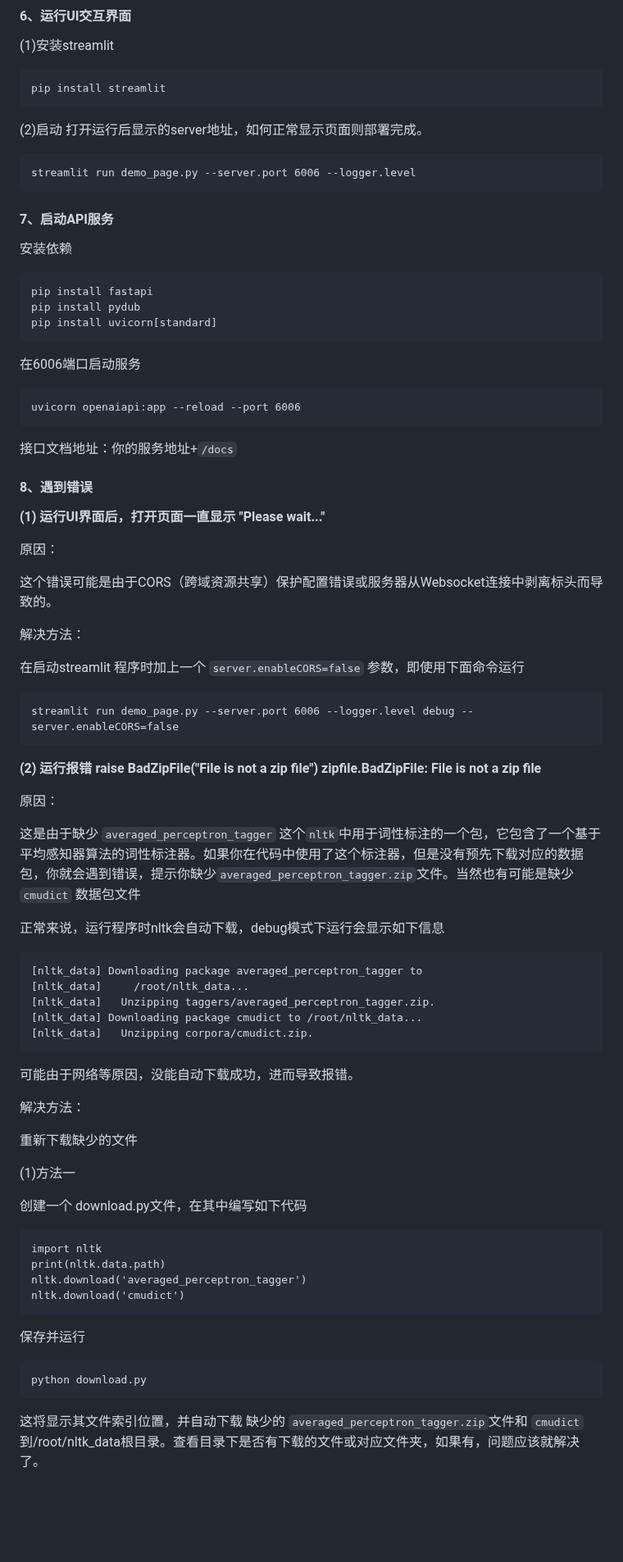
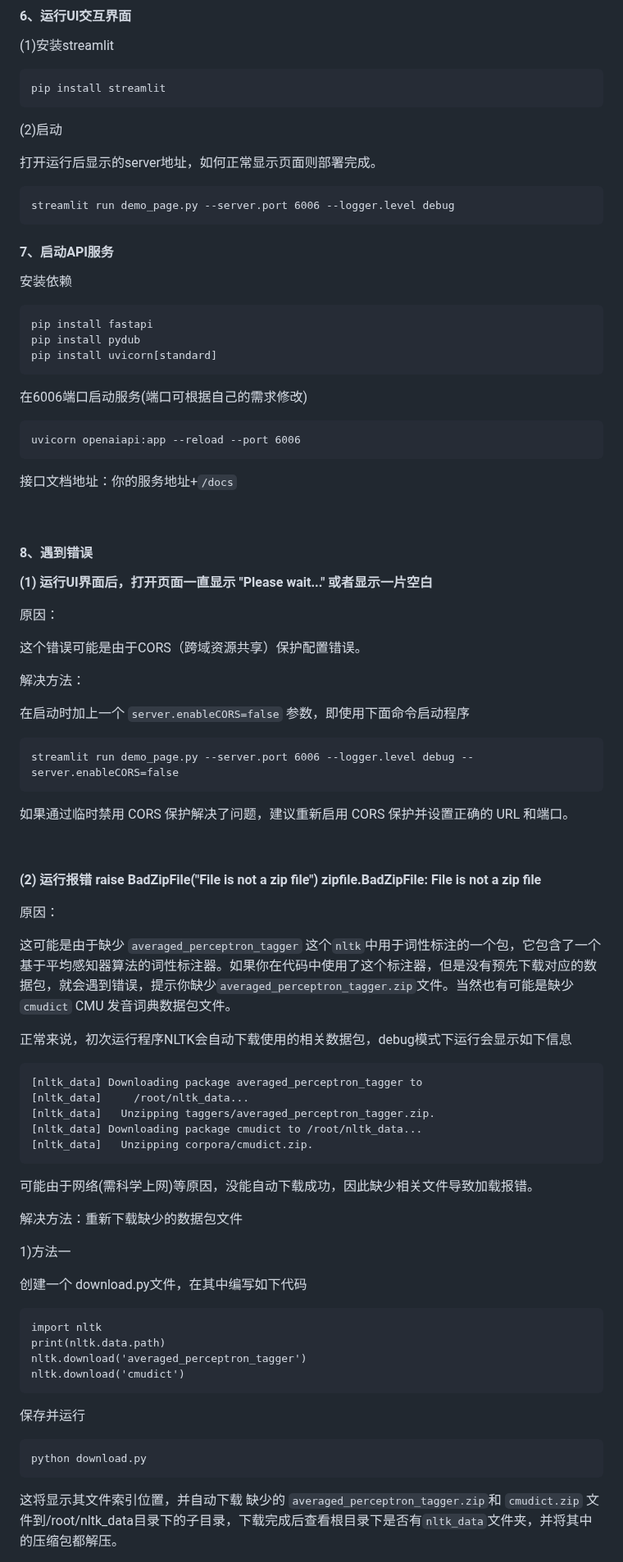
Before and after one commit to netease-youdao/EmotiVoice, a Markdown page: README_小白安装教程.md, the part around one of its changes. Shown at 82% size. GitHub-like rendering; blank space fills up the shorter version.

````diff
--- a/README_小白安装教程.md
+++ b/README_小白安装教程.md
@@ -119,10 +121,11 @@ pip install streamlit
 ```
 
 (2)启动
+
 打开运行后显示的server地址，如何正常显示页面则部署完成。
 
 ```
-streamlit run demo_page.py --server.port 6006 --logger.level
+streamlit run demo_page.py --server.port 6006 --logger.level debug
 ```
 
 
@@ -137,7 +140,7 @@ pip install pydub
 pip install uvicorn[standard]
 ```
 
-在6006端口启动服务
+在6006端口启动服务(端口可根据自己的需求修改)
 
 ```
 uvicorn openaiapi:app --reload --port 6006
@@ -145,34 +148,35 @@ uvicorn openaiapi:app --reload --port 6006
 
 接口文档地址：你的服务地址+`/docs`
 
-
+&emsp;
 
 #### 8、遇到错误
 
-**(1) 运行UI界面后，打开页面一直显示 "Please wait..."**
+**(1) 运行UI界面后，打开页面一直显示 "Please wait..." 或者显示一片空白**
 
 原因：
 
-这个错误可能是由于CORS（跨域资源共享）保护配置错误或服务器从Websocket连接中剥离标头而导致的。
+这个错误可能是由于CORS（跨域资源共享）保护配置错误。
 
 解决方法：
 
-在启动streamlit 程序时加上一个 `server.enableCORS=false` 参数，即使用下面命令运行
+在启动时加上一个 `server.enableCORS=false` 参数，即使用下面命令启动程序
 
 ```
 streamlit run demo_page.py --server.port 6006 --logger.level debug --server.enableCORS=false
 ```
 
+如果通过临时禁用 CORS 保护解决了问题，建议重新启用 CORS 保护并设置正确的 URL 和端口。
 
-
+&emsp;
 
 **(2) 运行报错 raise BadZipFile("File is not a zip file") zipfile.BadZipFile: File is not a zip file**
 
 原因：
 
-这是由于缺少 `averaged_perceptron_tagger`  这个`nltk`中用于词性标注的一个包，它包含了一个基于平均感知器算法的词性标注器。如果你在代码中使用了这个标注器，但是没有预先下载对应的数据包，你就会遇到错误，提示你缺少`averaged_perceptron_tagger.zip`文件。当然也有可能是缺少 `cmudict` 数据包文件
+这可能是由于缺少 `averaged_perceptron_tagger`  这个`nltk`中用于词性标注的一个包，它包含了一个基于平均感知器算法的词性标注器。如果你在代码中使用了这个标注器，但是没有预先下载对应的数据包，就会遇到错误，提示你缺少`averaged_perceptron_tagger.zip`文件。当然也有可能是缺少 `cmudict` CMU 发音词典数据包文件。
 
-正常来说，运行程序时nltk会自动下载，debug模式下运行会显示如下信息
+正常来说，初次运行程序NLTK会自动下载使用的相关数据包，debug模式下运行会显示如下信息
 
 ```
 [nltk_data] Downloading package averaged_perceptron_tagger to
@@ -182,15 +186,15 @@ streamlit run demo_page.py --server.port 6006 --logger.level debug --server.enab
 [nltk_data]   Unzipping corpora/cmudict.zip.
 ```
 
-可能由于网络等原因，没能自动下载成功，进而导致报错。
+可能由于网络(需科学上网)等原因，没能自动下载成功，因此缺少相关文件导致加载报错。
 
 
 
-解决方法：
+解决方法：重新下载缺少的数据包文件
 
-重新下载缺少的文件
 
-(1)方法一
+
+1)方法一
 
 创建一个 download.py文件，在其中编写如下代码
 
@@ -207,6 +211,7 @@ nltk.download('cmudict')
 python download.py
 ```
 
-这将显示其文件索引位置，并自动下载 缺少的 `averaged_perceptron_tagger.zip`文件和 `cmudict` 到/root/nltk_data根目录。查看目录下是否有下载的文件或对应文件夹，如果有，问题应该就解决了。
+这将显示其文件索引位置，并自动下载 缺少的 `averaged_perceptron_tagger.zip`和 `cmudict.zip` 文件到/root/nltk_data目录下的子目录，下载完成后查看根目录下是否有`nltk_data`文件夹，并将其中的压缩包都解压。
 
+&emsp;
 
````
Also changed, not shown: other parts of README_小白安装教程.md (+63 -8 lines).
